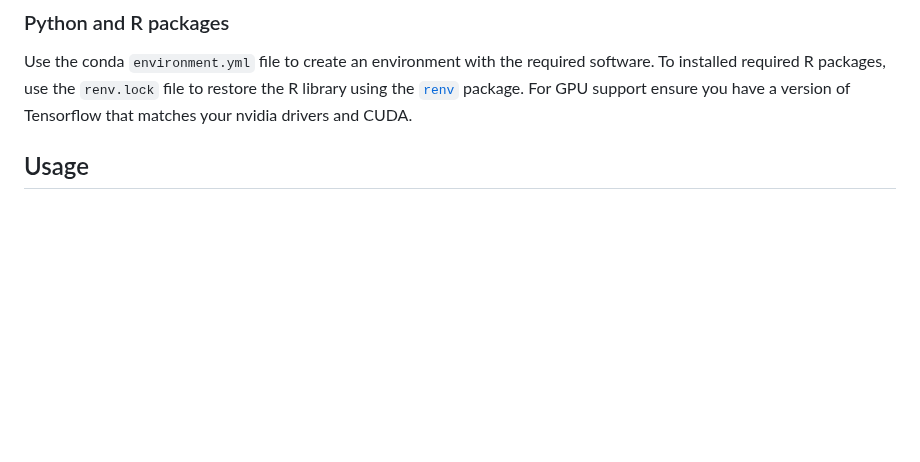
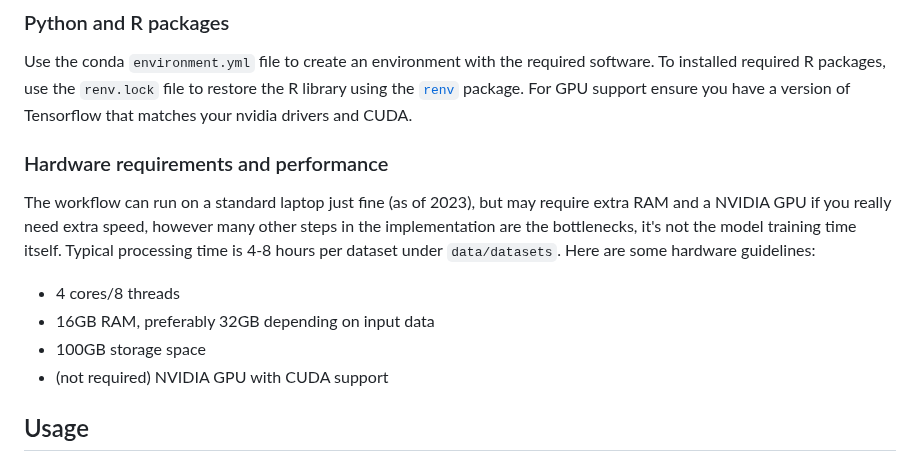
Before and after one commit to KasperSkytte/MC-prediction, a Markdown page: README.md, the part around the change. Drawn GitHub-style; blank space fills up the shorter version.

Commit message:
add hardware requirements and performance

```diff
--- a/README.md
+++ b/README.md
@@ -8,6 +8,14 @@ The required data must be in the typical amplicon data format with an abundance
 ### Python and R packages
 Use the conda `environment.yml` file to create an environment with the required software. To installed required R packages, use the `renv.lock` file to restore the R library using the [`renv`](https://rstudio.github.io/renv/articles/renv.html) package.
 For GPU support ensure you have a version of Tensorflow that matches your nvidia drivers and CUDA.
+
+### Hardware requirements and performance
+The workflow can run on a standard laptop just fine (as of 2023), but may require extra RAM and a NVIDIA GPU if you really need extra speed, however many other steps in the implementation are the bottlenecks, it's not the model training time itself. Typical processing time is 4-8 hours per dataset under `data/datasets`. Here are some hardware guidelines:
+
+ - 4 cores/8 threads
+ - 16GB RAM, preferably 32GB depending on input data
+ - 100GB storage space
+ - (not required) NVIDIA GPU with CUDA support
 
 ## Usage
 Adjust the settings in `config.json` and then run the wrapper script `run.bash`. This will run `reformat.R` to first sort, filter, and format the data, look up known Genus-level functions on the [midasfieldguide.org](https://midasfieldguide.org) etc, and then run `main.py` which will start model training and evaluation.
```
